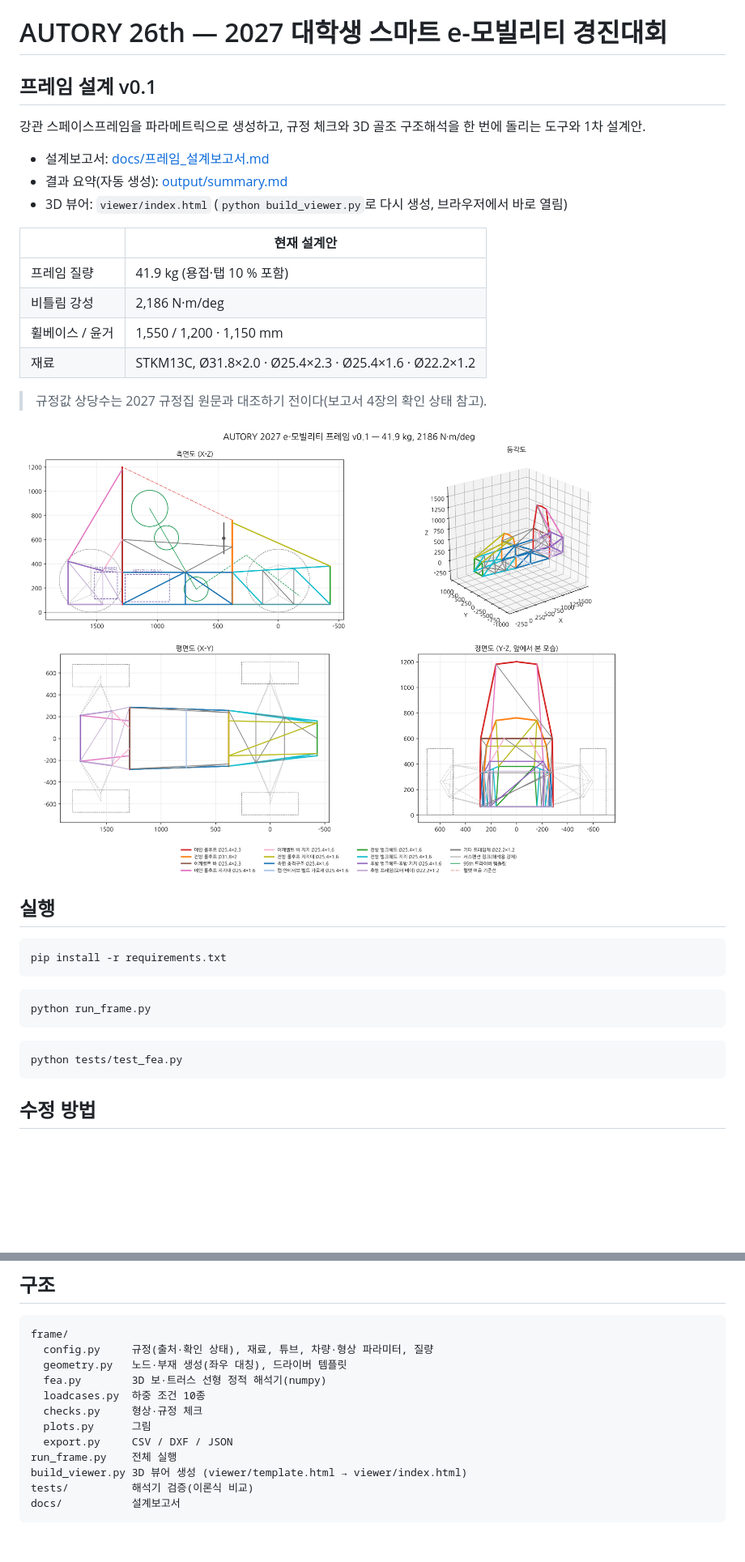
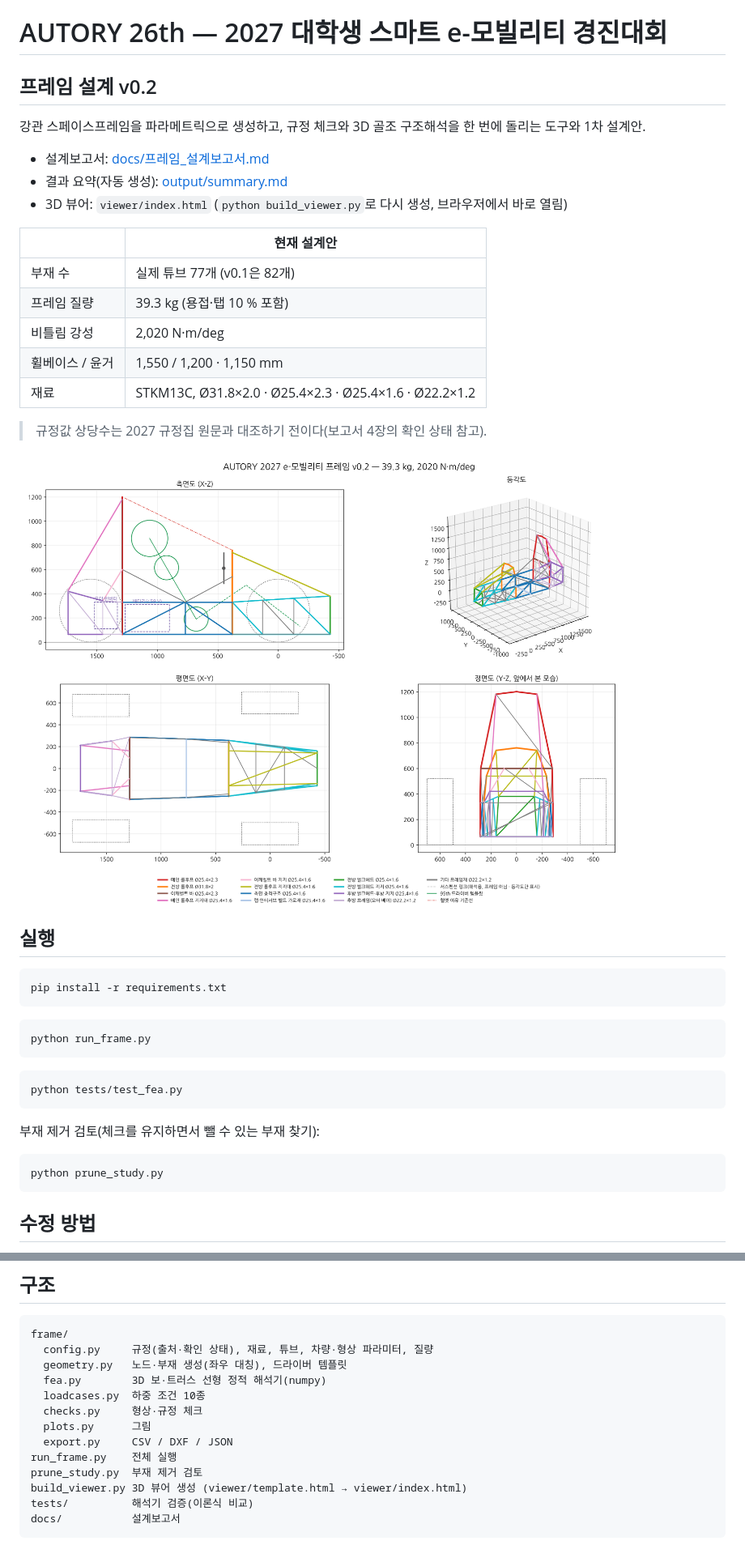
Before and after one commit to tlsgksrb/AUTORY-26th, a Markdown page: README.md, 2 parts joined by grey strips. Shown at 81% size. Rendered like a GitHub page; pictures changed too: output/frame_overview.png; blank space fills up the shorter version.

````diff
--- a/README.md
+++ b/README.md
@@ -1,6 +1,6 @@
 # AUTORY 26th — 2027 대학생 스마트 e-모빌리티 경진대회
 
-## 프레임 설계 v0.1
+## 프레임 설계 v0.2
 
 강관 스페이스프레임을 파라메트릭으로 생성하고, 규정 체크와 3D 골조 구조해석을 한 번에 돌리는 도구와 1차 설계안.
 
@@ -10,8 +10,9 @@
 
 | | 현재 설계안 |
 |---|---|
-| 프레임 질량 | 41.9 kg (용접·탭 10 % 포함) |
-| 비틀림 강성 | 2,186 N·m/deg |
+| 부재 수 | 실제 튜브 77개 (v0.1은 82개) |
+| 프레임 질량 | 39.3 kg (용접·탭 10 % 포함) |
+| 비틀림 강성 | 2,020 N·m/deg |
 | 휠베이스 / 윤거 | 1,550 / 1,200 · 1,150 mm |
 | 재료 | STKM13C, Ø31.8×2.0 · Ø25.4×2.3 · Ø25.4×1.6 · Ø22.2×1.2 |
 
@@ -31,6 +32,12 @@ python run_frame.py
 
 ```bash
 python tests/test_fea.py
+```
+
+부재 제거 검토(체크를 유지하면서 뺄 수 있는 부재 찾기):
+
+```bash
+python prune_study.py
 ```
 
 ## 수정 방법
@@ -68,6 +75,7 @@ frame/
   plots.py      그림
   export.py     CSV / DXF / JSON
 run_frame.py    전체 실행
+prune_study.py  부재 제거 검토
 build_viewer.py 3D 뷰어 생성 (viewer/template.html → viewer/index.html)
 tests/          해석기 검증(이론식 비교)
 docs/           설계보고서
````
Also changed, not shown: docs/프레임_설계보고서.md (+50 -32 lines), output/summary.md (+30 -29 lines), output/main_hoop_deformed.png, output/safety_factors.png, output/side_impact_deformed.png, output/torsion_deformed.png, 11 other files.
